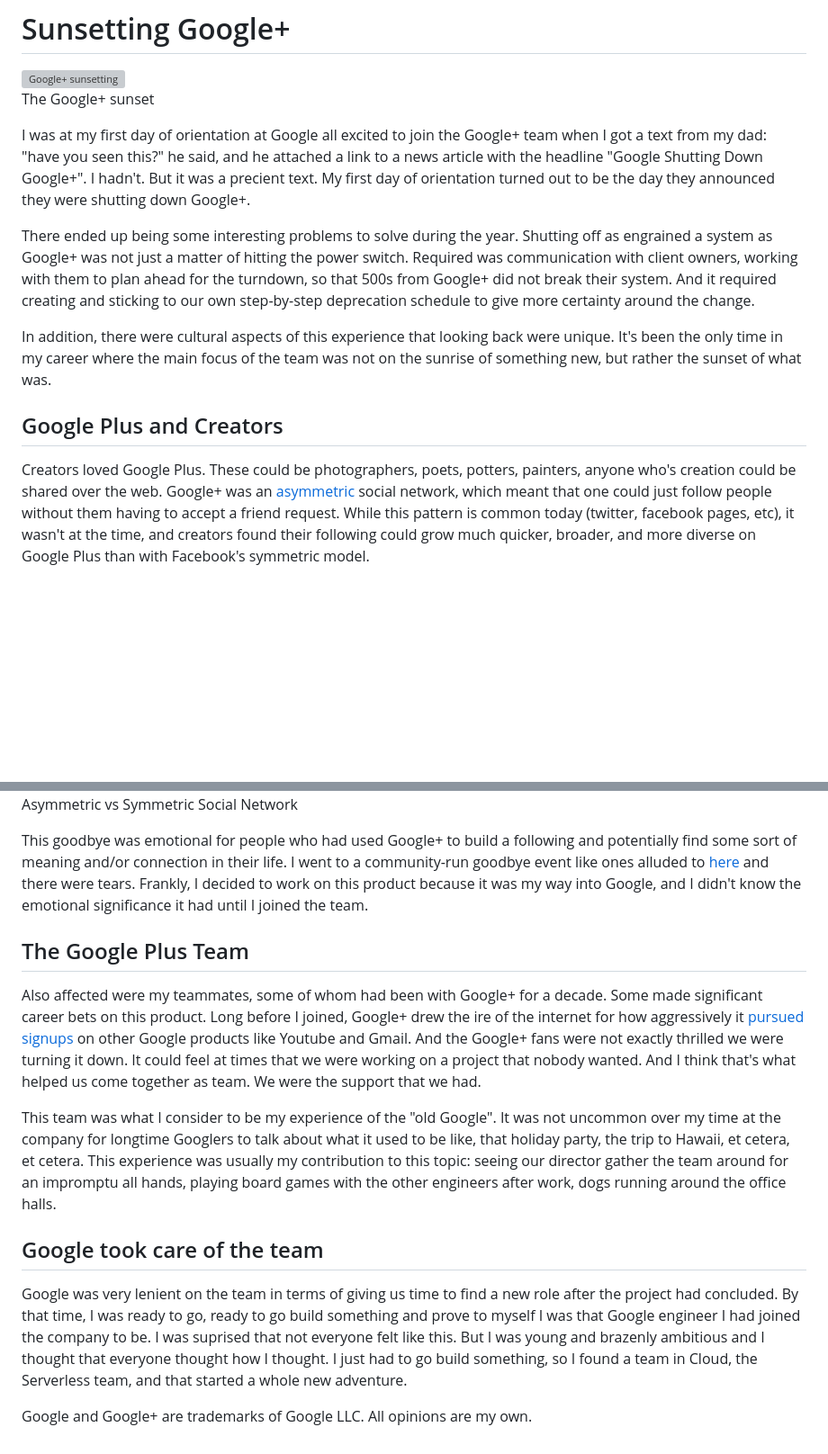
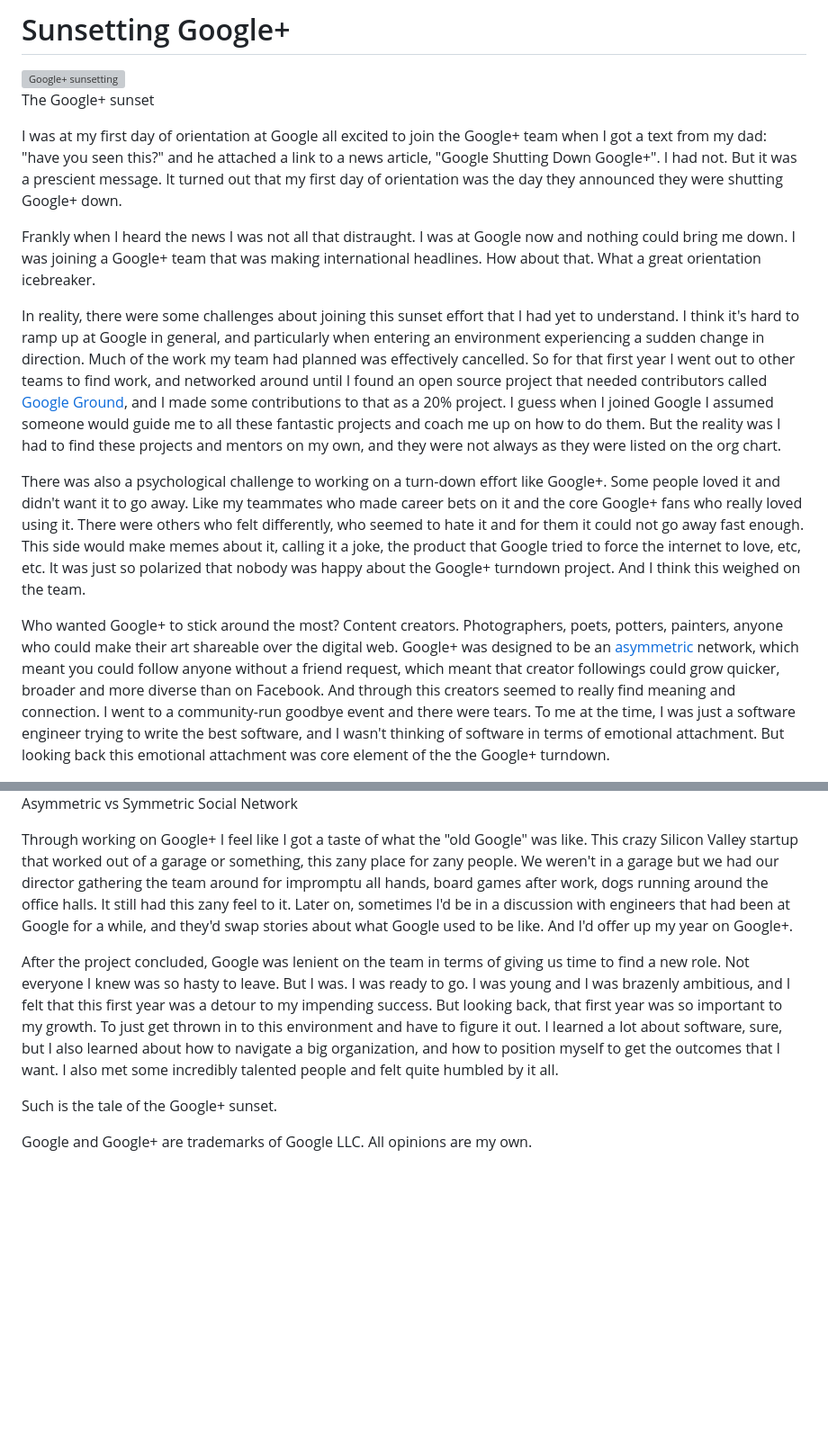
Before and after one commit to dhvogel/dhvogel.github.io, a Markdown page: blog/sunsetting-google-plus.md, 2 parts joined by grey strips. Shown: that part at 90% size. Rendered like a GitHub page; blank space fills up the shorter version; grey boxes are pictures that could not be loaded.

Commit message:
big edit

```diff
--- a/blog/sunsetting-google-plus.md
+++ b/blog/sunsetting-google-plus.md
@@ -5,31 +5,25 @@
   <p style="margin-top: 0.5rem; color: #666; font-size: 0.95rem; text-align: center;">The Google+ sunset</p>
 </div>
 
-I was at my first day of orientation at Google all excited to join the Google+ team when I got a text from my dad: "have you seen this?" he said, and he attached a link to a news article with the headline "Google Shutting Down Google+". I hadn't. But it was a precient text. My first day of orientation turned out to be the day they announced they were shutting down Google+.
+I was at my first day of orientation at Google all excited to join the Google+ team when I got a text from my dad: "have you seen this?" and he attached a link to a news article, "Google Shutting Down Google+". I had not. But it was a prescient message. It turned out that my first day of orientation was the day they announced they were shutting Google+ down.
 
-There ended up being some interesting problems to solve during the year. Shutting off as engrained a system as Google+ was not just a matter of hitting the power switch. Required was communication with client owners, working with them to plan ahead for the turndown, so that 500s from Google+ did not break their system. And it required creating and sticking to our own step-by-step deprecation schedule to give more certainty around the change.
+Frankly when I heard the news I was not all that distraught. I was at Google now and nothing could bring me down. I was joining a Google+ team that was making international headlines. How about that. What a great orientation icebreaker.
 
-In addition, there were cultural aspects of this experience that looking back were unique. It's been the only time in my career where the main focus of the team was not on the sunrise of something new, but rather the sunset of what was.
+In reality, there were some challenges about joining this sunset effort that I had yet to understand. I think it's hard to ramp up at Google in general, and particularly when entering an environment experiencing a sudden change in direction. Much of the work my team had planned was effectively cancelled. So for that first year I went out to other teams to find work, and networked around until I found an open source project that needed contributors called [Google Ground](https://github.com/google/ground-platform), and I made some contributions to that as a 20% project. I guess when I joined Google I assumed someone would guide me to all these fantastic projects and coach me up on how to do them. But the reality was I had to find these projects and mentors on my own, and they were not always as they were listed on the org chart.
 
-## Google Plus and Creators
+There was also a psychological challenge to working on a turn-down effort like Google+. Some people loved it and didn't want it to go away. Like my teammates who made career bets on it and the core Google+ fans who really loved using it. There were others who felt differently, who seemed to hate it and for them it could not go away fast enough. This side would make memes about it, calling it a joke, the product that Google tried to force the internet to love, etc, etc. It was just so polarized that nobody was happy about the Google+ turndown project. And I think this weighed on the team.
 
-Creators loved Google Plus. These could be photographers, poets, potters, painters, anyone who's creation could be shared over the web. Google+ was an [asymmetric](https://www.seobythesea.com/2011/08/googles-asymmetric-social-network-and-plus-authoring-patent) social network, which meant that one could just follow people without them having to accept a friend request. While this pattern is common today (twitter, facebook pages, etc), it wasn't at the time, and creators found their following could grow much quicker, broader, and more diverse on Google Plus than with Facebook's symmetric model.
+Who wanted Google+ to stick around the most? Content creators. Photographers, poets, potters, painters, anyone who could make their art shareable over the digital web. Google+ was designed to be an [asymmetric](https://www.seobythesea.com/2011/08/googles-asymmetric-social-network-and-plus-authoring-patent) network, which meant you could follow anyone without a friend request, which meant that creator followings could grow quicker, broader and more diverse than on Facebook. And through this creators seemed to really find meaning and connection. I went to a community-run goodbye event and there were tears. To me at the time, I was just a software engineer trying to write the best software, and I wasn't thinking of software in terms of emotional attachment. But looking back this emotional attachment was core element of the the Google+ turndown.
 
 <div style="display: flex; flex-direction: column; align-items: center; margin: 2rem 0;">
   <img src="../images/asymmetric-symmetric.png" alt="Diagram comparing asymmetric vs symmetric social network models" style="max-width: 50%; height: auto; border: 1px solid #ddd;">
   <p style="margin-top: 0.5rem; color: #666; font-size: 0.95rem; text-align: center;">Asymmetric vs Symmetric Social Network</p>
 </div>
 
-This goodbye was emotional for people who had used Google+ to build a following and potentially find some sort of meaning and/or connection in their life. I went to a community-run goodbye event like ones alluded to [here](https://www.wired.com/story/google-plus-goodbye) and there were tears. Frankly, I decided to work on this product because it was my way into Google, and I didn't know the emotional significance it had until I joined the team.
+Through working on Google+ I feel like I got a taste of what the "old Google" was like. This crazy Silicon Valley startup that worked out of a garage or something, this zany place for zany people. We weren't in a garage but we had our director gathering the team around for impromptu all hands, board games after work, dogs running around the office halls. It still had this zany feel to it. Later on, sometimes I'd be in a discussion with engineers that had been at Google for a while, and they'd swap stories about what Google used to be like. And I'd offer up my year on Google+.
 
-## The Google Plus Team
+After the project concluded, Google was lenient on the team in terms of giving us time to find a new role. Not everyone I knew was so hasty to leave. But I was. I was ready to go. I was young and I was brazenly ambitious, and I felt that this first year was a detour to my impending success. But looking back, that first year was so important to my growth. To just get thrown in to this environment and have to figure it out. I learned a lot about software, sure, but I also learned about how to navigate a big organization, and how to position myself to get the outcomes that I want. I also met some incredibly talented people and felt quite humbled by it all.
 
-Also affected were my teammates, some of whom had been with Google+ for a decade. Some made significant career bets on this product. Long before I joined, Google+ drew the ire of the internet for how aggressively it [pursued signups](https://arstechnica.com/gadgets/2012/01/google-doubles-plus-membership-with-brute-force-signup-process) on other Google products like Youtube and Gmail. And the Google+ fans were not exactly thrilled we were turning it down. It could feel at times that we were working on a project that nobody wanted. And I think that's what helped us come together as team. We were the support that we had.
-
-This team was what I consider to be my experience of the "old Google". It was not uncommon over my time at the company for longtime Googlers to talk about what it used to be like, that holiday party, the trip to Hawaii, et cetera, et cetera. This experience was usually my contribution to this topic: seeing our director gather the team around for an impromptu all hands, playing board games with the other engineers after work, dogs running around the office halls.
-
-## Google took care of the team
-
-Google was very lenient on the team in terms of giving us time to find a new role after the project had concluded. By that time, I was ready to go, ready to go build something and prove to myself I was that Google engineer I had joined the company to be. I was suprised that not everyone felt like this. But I was young and brazenly ambitious and I thought that everyone thought how I thought. I just had to go build something, so I found a team in Cloud, the Serverless team, and that started a whole new adventure.
+Such is the tale of the Google+ sunset.
 
 Google and Google+ are trademarks of Google LLC. All opinions are my own.
```
